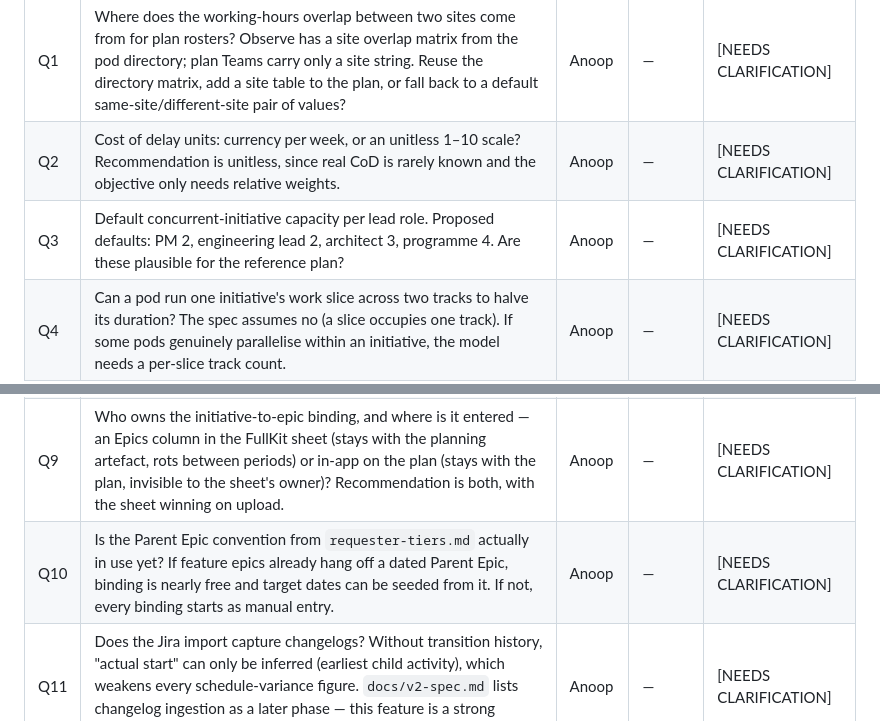
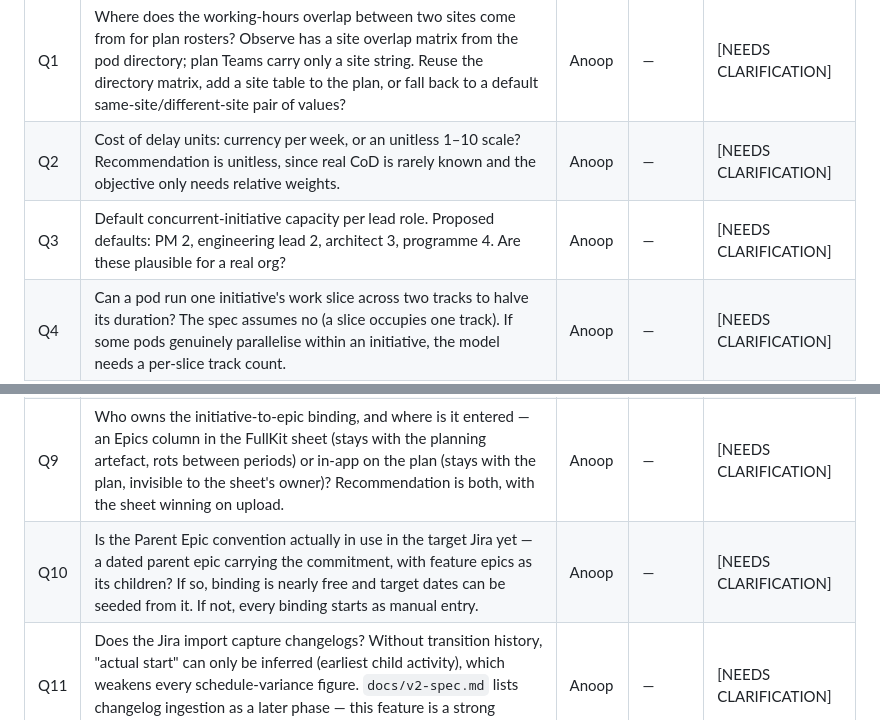
Before and after one commit to guidewire-oss/conway, a Markdown page: specs/001-plan-execution-order.md, 2 parts joined by grey strips. Drawn GitHub-style.

```diff
--- a/specs/001-plan-execution-order.md
+++ b/specs/001-plan-execution-order.md
@@ -812,14 +812,14 @@ today.
 |---|----------|-------|-------------|------------|
 | Q1 | Where does the working-hours overlap between two sites come from for plan rosters? Observe has a site overlap matrix from the pod directory; plan Teams carry only a site string. Reuse the directory matrix, add a site table to the plan, or fall back to a default same-site/different-site pair of values? | Anoop | — | [NEEDS CLARIFICATION] |
 | Q2 | Cost of delay units: currency per week, or an unitless 1–10 scale? Recommendation is unitless, since real CoD is rarely known and the objective only needs relative weights. | Anoop | — | [NEEDS CLARIFICATION] |
-| Q3 | Default concurrent-initiative capacity per lead role. Proposed defaults: PM 2, engineering lead 2, architect 3, programme 4. Are these plausible for the reference plan? | Anoop | — | [NEEDS CLARIFICATION] |
+| Q3 | Default concurrent-initiative capacity per lead role. Proposed defaults: PM 2, engineering lead 2, architect 3, programme 4. Are these plausible for a real org? | Anoop | — | [NEEDS CLARIFICATION] |
 | Q4 | Can a pod run one initiative's work slice across two tracks to halve its duration? The spec assumes no (a slice occupies one track). If some pods genuinely parallelise within an initiative, the model needs a per-slice track count. | Anoop | — | [NEEDS CLARIFICATION] |
 | Q5 | Buffer sizing: a flat percentage of the chain, or the classic square-root-of-sum-of-squares over slice estimates? Flat is easier to explain; SSQ rewards initiatives with many small slices. | Anoop | — | [NEEDS CLARIFICATION] |
 | Q6 | Is one target date per initiative sufficient, or do initiatives carry intermediate milestones (early access, GA) with their own dates? | Anoop | — | [NEEDS CLARIFICATION] |
 | Q7 | Should the org WIP limit default to a number, or be derived (for example, tracks at the constraint pod)? A wrong default here is the single most visible knob in the feature. | Anoop | — | [NEEDS CLARIFICATION] |
 | Q8 | Does the priority column allow ties, and is 1 the highest? Spec assumes yes and yes, with ties broken by the ranking rule. | Anoop | — | [NEEDS CLARIFICATION] |
 | Q9 | Who owns the initiative-to-epic binding, and where is it entered — an Epics column in the FullKit sheet (stays with the planning artefact, rots between periods) or in-app on the plan (stays with the plan, invisible to the sheet's owner)? Recommendation is both, with the sheet winning on upload. | Anoop | — | [NEEDS CLARIFICATION] |
-| Q10 | Is the Parent Epic convention from `requester-tiers.md` actually in use yet? If feature epics already hang off a dated Parent Epic, binding is nearly free and target dates can be seeded from it. If not, every binding starts as manual entry. | Anoop | — | [NEEDS CLARIFICATION] |
+| Q10 | Is the Parent Epic convention actually in use in the target Jira yet — a dated parent epic carrying the commitment, with feature epics as its children? If so, binding is nearly free and target dates can be seeded from it. If not, every binding starts as manual entry. | Anoop | — | [NEEDS CLARIFICATION] |
 | Q11 | Does the Jira import capture changelogs? Without transition history, "actual start" can only be inferred (earliest child activity), which weakens every schedule-variance figure. `docs/v2-spec.md` lists changelog ingestion as a later phase — this feature is a strong reason to pull it forward. | Anoop | — | [NEEDS CLARIFICATION] |
 | Q12 | Percent complete by issue count or by story points? Counts are always available; points are better but hygiene-dependent. Recommendation is counts, with points used where present and the choice labelled. | Anoop | — | [NEEDS CLARIFICATION] |
 | Q13 | How often should actuals refresh, and who triggers it — on demand from the plan, or automatically with each snapshot import? | Anoop | — | [NEEDS CLARIFICATION] |
```
Also changed, not shown: other parts of specs/001-plan-execution-order.md (+8 -8 lines).
